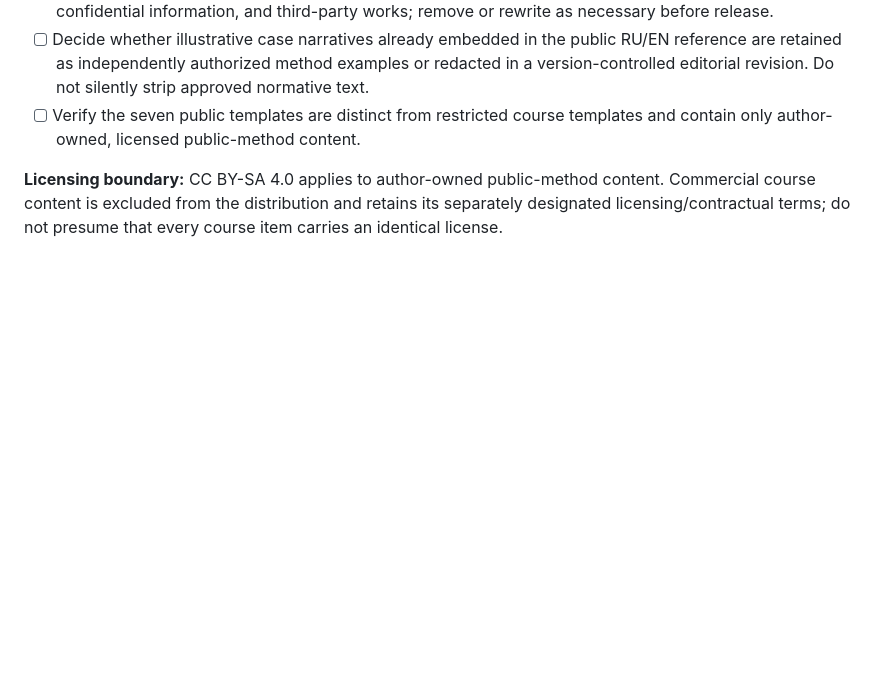
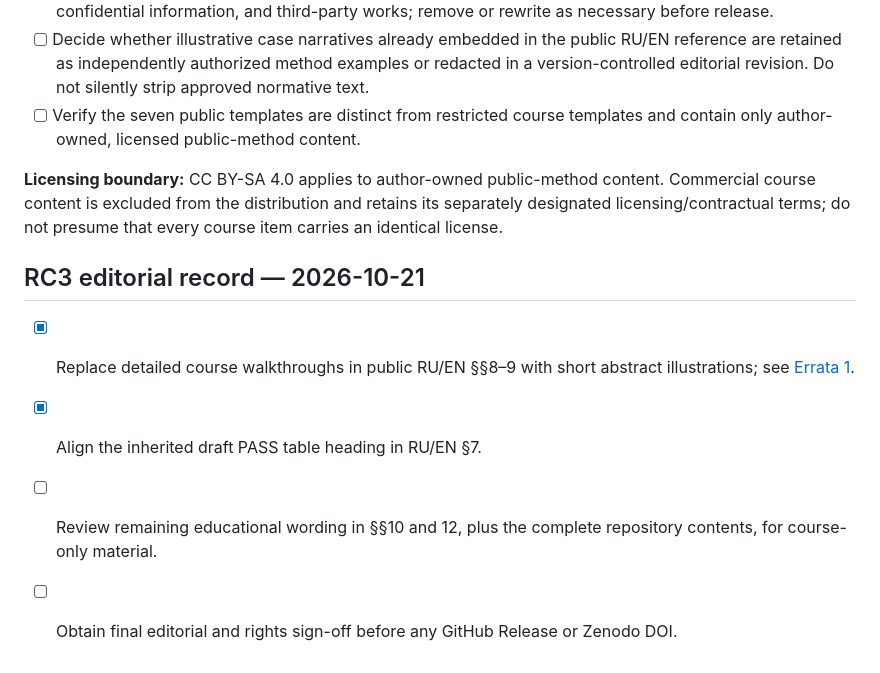
Before and after one commit to elkaram56-spec/trusted-context-method, a Markdown page: publication/PUBLICATION_CHECKLIST.md, the part around the change. Drawn GitHub-style; blank space fills up the shorter version.

Commit message:
docs: record RC3 candidate and remaining publication blockers

```diff
--- a/publication/PUBLICATION_CHECKLIST.md
+++ b/publication/PUBLICATION_CHECKLIST.md
@@ -24,3 +24,9 @@
 - [ ] Verify the seven public templates are distinct from restricted course templates and contain only author-owned, licensed public-method content.
 
 **Licensing boundary:** CC BY-SA 4.0 applies to author-owned public-method content. Commercial course content is excluded from the distribution and retains its separately designated licensing/contractual terms; do not presume that every course item carries an identical license.
+
+## RC3 editorial record — 2026-10-21
+- [x] Replace detailed course walkthroughs in public RU/EN §§8–9 with short abstract illustrations; see [Errata 1](ERRATA_1_RC3.md).
+- [x] Align the inherited draft PASS table heading in RU/EN §7.
+- [ ] Review remaining educational wording in §§10 and 12, plus the complete repository contents, for course-only material.
+- [ ] Obtain final editorial and rights sign-off before any GitHub Release or Zenodo DOI.
```
